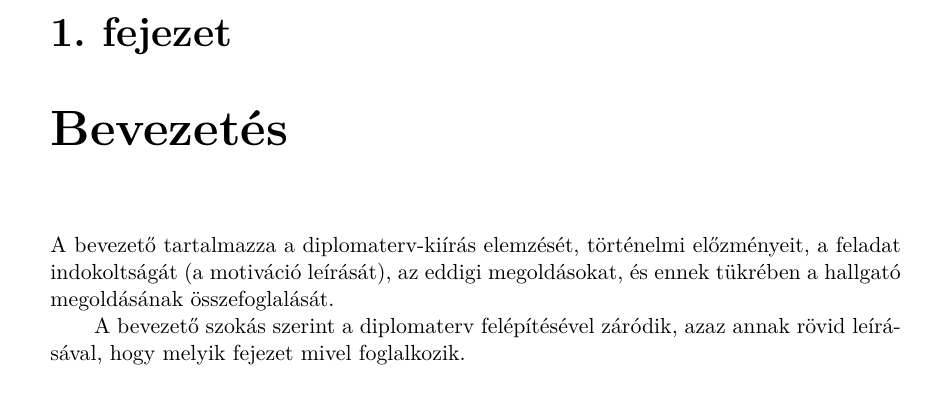
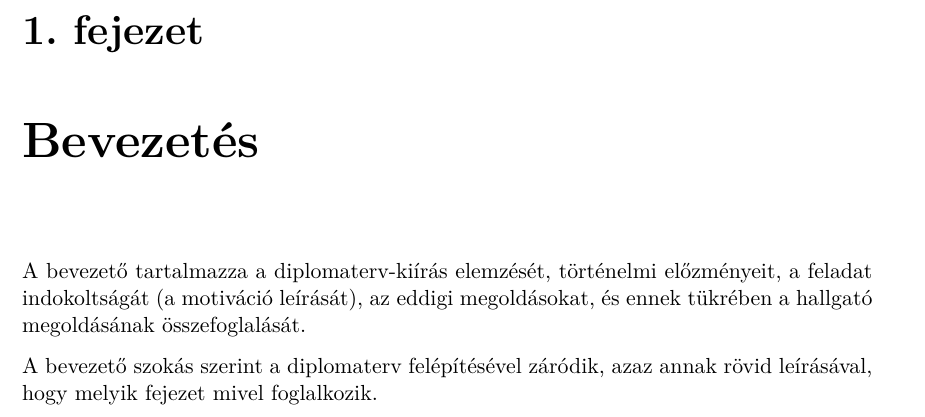
Before and after one commit to nemkin/onlab1, a LaTeX thesis (thesis.tex, which reads include/preamble.tex): part of page 3 of 4, cut so that both start at the same text. Compiled offline with XeLaTeX.

Commit message:
Fix spacing

```diff
--- a/include/preamble.tex
+++ b/include/preamble.tex
@@ -7,7 +7,7 @@
 % (like the ToC, the References, and the Chapter pages)remain in plane style
 
 \pagestyle{plain}
-\marginsize{35mm}{25mm}{15mm}{15mm}
+\marginsize{30mm}{30mm}{15mm}{15mm}
 
 \setcounter{tocdepth}{3}
 %\sectionfont{\large\upshape\bfseries}
--- a/thesis.tex
+++ b/thesis.tex
@@ -33,11 +33,18 @@
 
 \begin{document}
 
+
 \pagenumbering{gobble}
 \selectthesislanguage
 \include{include/titlepage}
 \tableofcontents\vfill
 \pagenumbering{arabic}
+
+% Spacing setup
+\setlength{\parindent}{0pt} % No paragraph indenting
+\setlength{\parskip}{7pt} % Set spacing between paragraphs
+\frenchspacing
+\newcommand{\rmspace}{\vspace{-19pt}}
 
 \include{content/introduction}
 
```
Also changed, not shown: thesis.pdf. Lines whose indentation alone changed are shown as unchanged.
